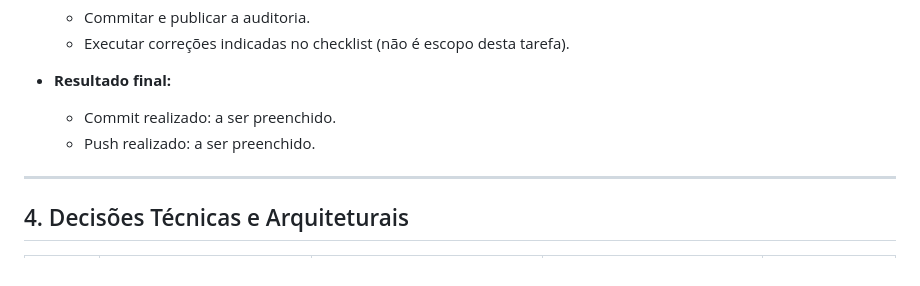
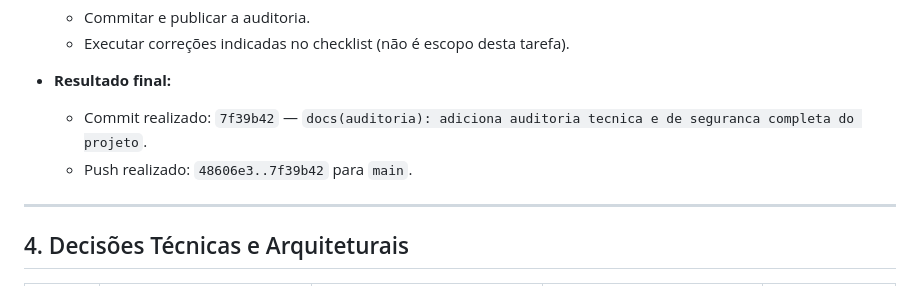
Before and after one commit to Dev-RuiDiniz/Chatbot_Mauricio, a Markdown page: docs/governanca/CONTEXTO.md, the part around the change. GitHub-like rendering.

```diff
--- a/docs/governanca/CONTEXTO.md
+++ b/docs/governanca/CONTEXTO.md
@@ -169,8 +169,8 @@ O **SaaS Chatbot** é uma plataforma omnichannel de chatbots e atendimento human
   - Executar correções indicadas no checklist (não é escopo desta tarefa).
 
 - **Resultado final:**
-  - Commit realizado: a ser preenchido.
-  - Push realizado: a ser preenchido.
+  - Commit realizado: `7f39b42` — `docs(auditoria): adiciona auditoria tecnica e de seguranca completa do projeto`.
+  - Push realizado: `48606e3..7f39b42` para `main`.
 
 ---
 
```
Also changed, not shown: docs/governanca/RELATORIO.md (+2 -2 lines).
